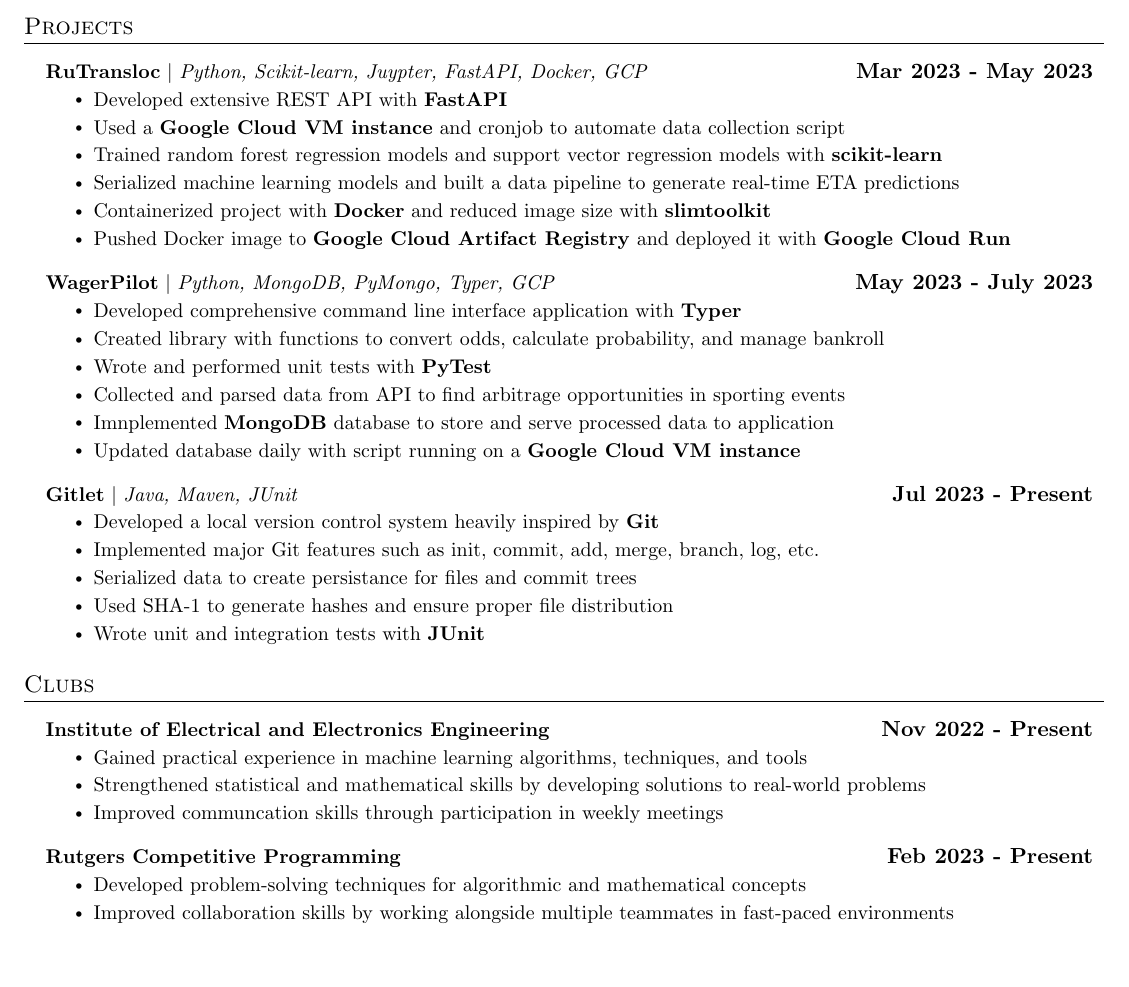
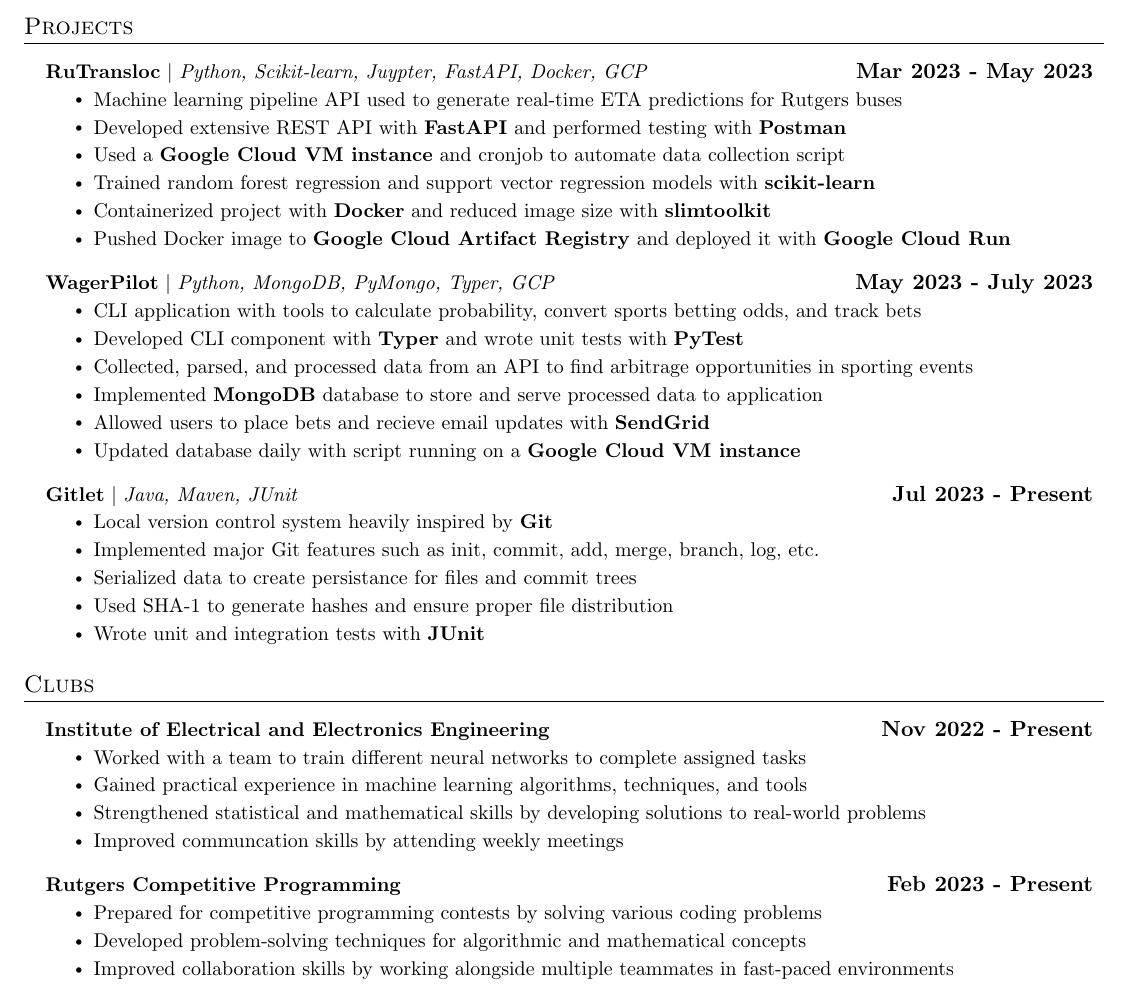
Before and after one commit to brandonliau/resume, a LaTeX CV (resume.tex): part of the page, cut so that both start at the same text, the shorter picture padded with empty space. Compiled offline with pdfLaTeX.

Commit message:
update: added short summary for projects

```diff
--- a/resume.tex
+++ b/resume.tex
@@ -134,27 +134,27 @@
       \resumeProjectHeading
           {\textbf{RuTransloc} $|$ \emph{Python, Scikit-learn, Juypter, FastAPI, Docker, GCP}}{\textbf{Mar 2023 - May 2023}}
           \resumeItemListStart
-            \resumeItem{Developed extensive REST API with \textbf{FastAPI}}
+            \resumeItem{Machine learning pipeline API used to generate real-time ETA predictions for Rutgers buses}
+            \resumeItem{Developed extensive REST API with \textbf{FastAPI} and performed testing with \textbf{Postman}}
             \resumeItem{Used a \textbf{Google Cloud VM instance} and cronjob to automate data collection script}
-            \resumeItem{Trained random forest regression models and support vector regression models with \textbf{scikit-learn}}
-            \resumeItem{Serialized machine learning models and built a data pipeline to generate real-time ETA predictions}
+            \resumeItem{Trained random forest regression and support vector regression models with \textbf{scikit-learn}}
             \resumeItem{Containerized project with \textbf{Docker} and reduced image size with \textbf{slimtoolkit}}
             \resumeItem{Pushed Docker image to \textbf{Google Cloud Artifact Registry} and deployed it with \textbf{Google Cloud Run}}
           \resumeItemListEnd
       \resumeProjectHeading
           {\textbf{WagerPilot} $|$ \emph{Python, MongoDB, PyMongo, Typer, GCP}}{\textbf{May 2023 - July 2023}}
           \resumeItemListStart
-            \resumeItem{Developed comprehensive command line interface application with \textbf{Typer}}
-            \resumeItem{Created library with functions to convert odds, calculate probability, and manage bankroll}
-            \resumeItem{Wrote and performed unit tests with \textbf{PyTest}}
-            \resumeItem{Collected and parsed data from API to find arbitrage opportunities in sporting events}
-            \resumeItem{Imnplemented \textbf{MongoDB} database to store and serve processed data to application}
+            \resumeItem{CLI application with tools to calculate probability, convert sports betting odds, and track bets}
+            \resumeItem{Developed CLI component with \textbf{Typer} and wrote unit tests with \textbf{PyTest}}
+            \resumeItem{Collected, parsed, and processed data from an API to find arbitrage opportunities in sporting events}
+            \resumeItem{Implemented \textbf{MongoDB} database to store and serve processed data to application}
+            \resumeItem{Allowed users to place bets and recieve email updates with \textbf{SendGrid}}
             \resumeItem{Updated database daily with script running on a \textbf{Google Cloud VM instance}}
           \resumeItemListEnd
       \resumeProjectHeading
           {\textbf{Gitlet} $|$ \emph{Java, Maven, JUnit}}{\textbf{Jul 2023 - Present}}
           \resumeItemListStart
-            \resumeItem{Developed a local version control system heavily inspired by \textbf{Git}}
+            \resumeItem{Local version control system heavily inspired by \textbf{Git}}
             \resumeItem{Implemented major Git features such as init, commit, add, merge, branch, log, etc.}
             \resumeItem{Serialized data to create persistance for files and commit trees}
             \resumeItem{Used SHA-1 to generate hashes and ensure proper file distribution}
@@ -169,13 +169,15 @@
       \resumeProjectHeading
           {\textbf{Institute of Electrical and Electronics Engineering}}{\textbf{Nov 2022 - Present}}
           \resumeItemListStart
+            \resumeItem{Worked with a team to train different neural networks to complete assigned tasks}
             \resumeItem{Gained practical experience in machine learning algorithms, techniques, and tools}
             \resumeItem{Strengthened statistical and mathematical skills by developing solutions to real-world problems}
-            \resumeItem{Improved communcation skills through participation in weekly meetings}
+            \resumeItem{Improved communcation skills by attending weekly meetings}
           \resumeItemListEnd
       \resumeProjectHeading
           {\textbf{Rutgers Competitive Programming}}{\textbf{Feb 2023 - Present}}
           \resumeItemListStart
+            \resumeItem{Prepared for competitive programming contests by solving various coding problems}
             \resumeItem{Developed problem-solving techniques for algorithmic and mathematical concepts}
             \resumeItem{Improved collaboration skills by working alongside multiple teammates in fast-paced environments}
             \resumeItem{Strengthened time-management skills through participation in competitions}
```
